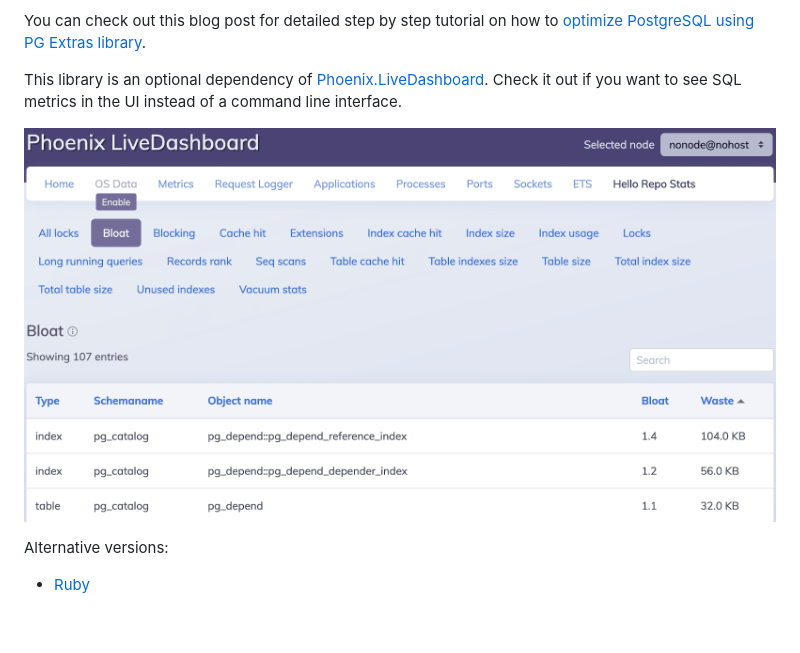
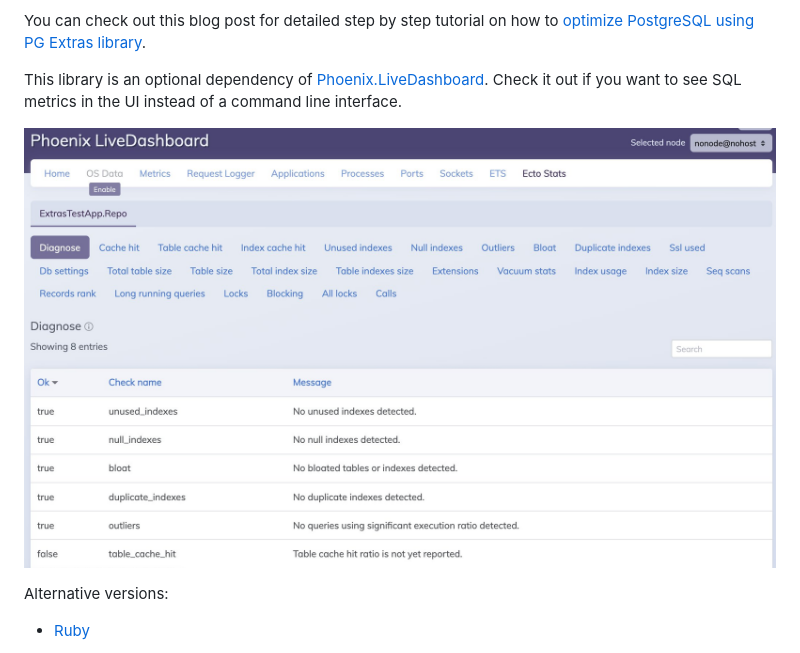
Before and after one commit to pawurb/ecto_psql_extras, a Markdown page: README.md, the part around the change. GitHub-like rendering; pictures changed too: phoenix-dashboard-diagnose.png (added), phoenix-dashboard.png (deleted); blank space fills up the shorter version.

Commit message:
Update image

```diff
--- a/README.md
+++ b/README.md
@@ -8,7 +8,7 @@ You can check out this blog post for detailed step by step tutorial on how to [o
 
 This library is an optional dependency of [Phoenix.LiveDashboard](https://hexdocs.pm/phoenix_live_dashboard/Phoenix.LiveDashboard.html). Check it out if you want to see SQL metrics in the UI instead of a command line interface.
 
-![Phoenix Ecto Dashboard](https://github.com/pawurb/ecto_psql_extras/raw/master/phoenix-dashboard.png)
+![Phoenix Ecto Dashboard](https://github.com/pawurb/ecto_psql_extras/raw/master/phoenix-dashboard-diagnose.png)
 
 Alternative versions:
 
```
